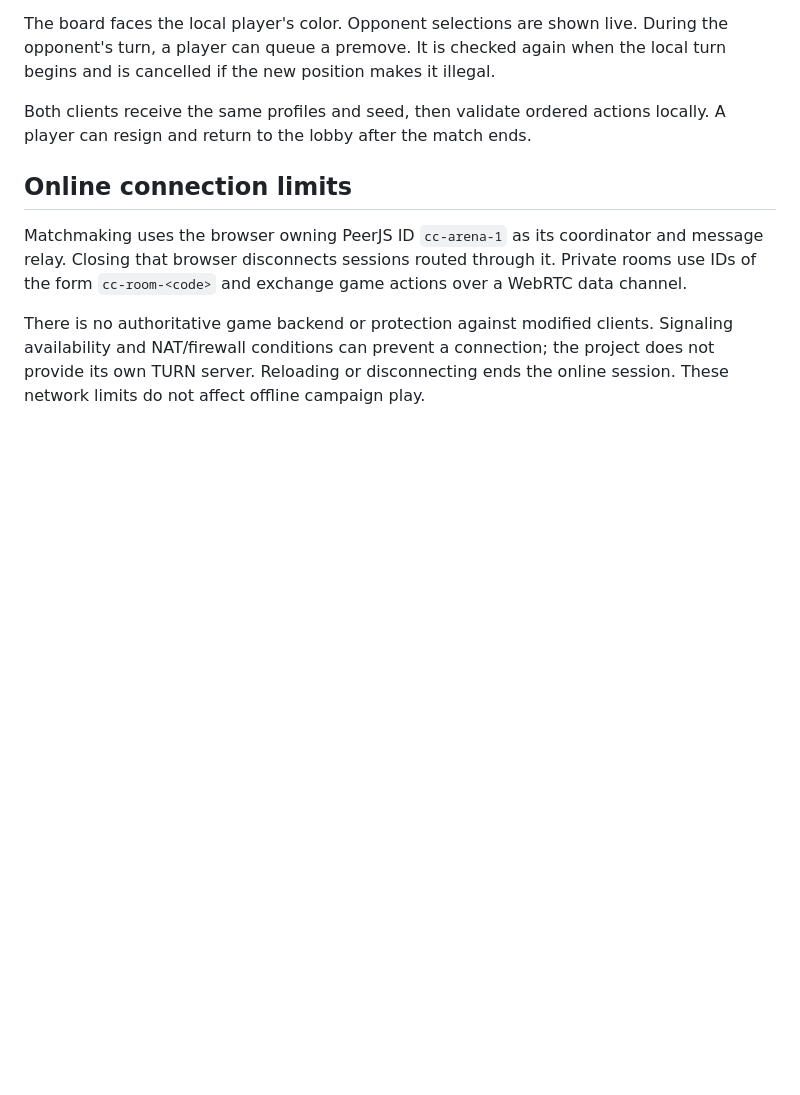
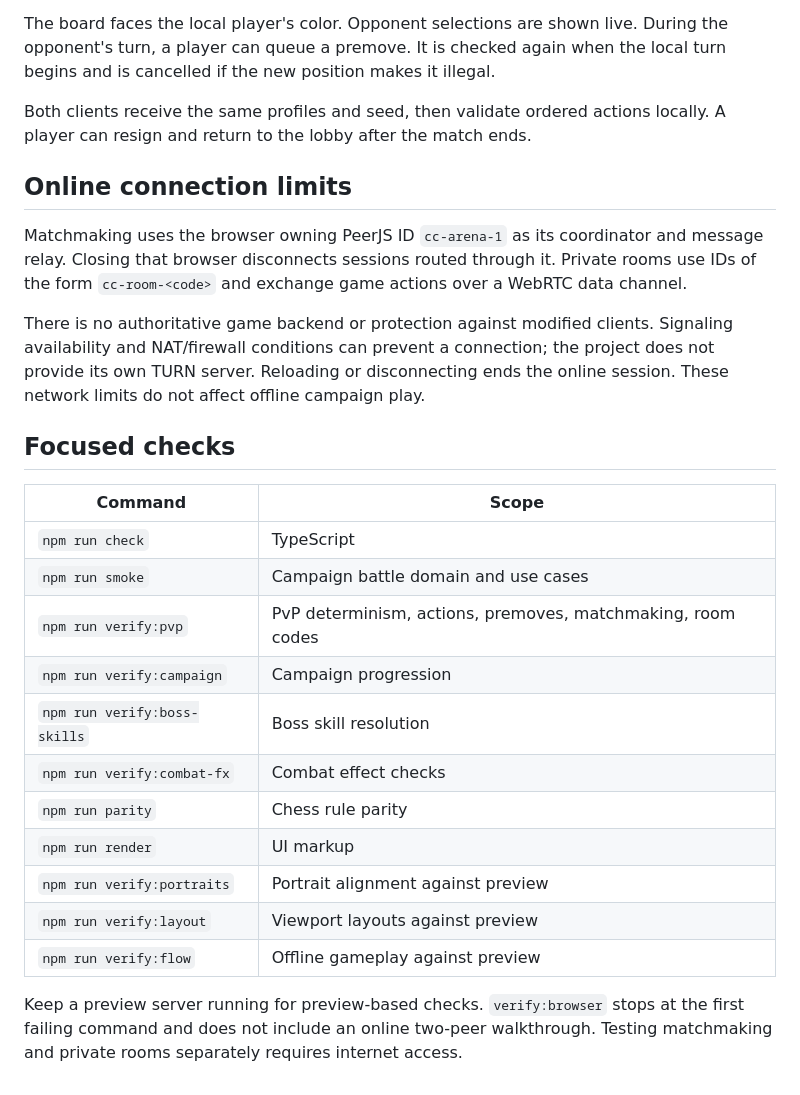
Before and after one commit to 0xMinomus/chessrpg, a Markdown page: README.md, the part around the change. Drawn GitHub-style; blank space fills up the shorter version.

Commit message:
docs: list focused verification commands

```diff
--- a/README.md
+++ b/README.md
@@ -105,3 +105,23 @@ There is no authoritative game backend or protection against modified clients.
 Signaling availability and NAT/firewall conditions can prevent a connection;
 the project does not provide its own TURN server. Reloading or disconnecting
 ends the online session. These network limits do not affect offline campaign play.
+
+## Focused checks
+
+| Command | Scope |
+|---|---|
+| `npm run check` | TypeScript |
+| `npm run smoke` | Campaign battle domain and use cases |
+| `npm run verify:pvp` | PvP determinism, actions, premoves, matchmaking, room codes |
+| `npm run verify:campaign` | Campaign progression |
+| `npm run verify:boss-skills` | Boss skill resolution |
+| `npm run verify:combat-fx` | Combat effect checks |
+| `npm run parity` | Chess rule parity |
+| `npm run render` | UI markup |
+| `npm run verify:portraits` | Portrait alignment against preview |
+| `npm run verify:layout` | Viewport layouts against preview |
+| `npm run verify:flow` | Offline gameplay against preview |
+
+Keep a preview server running for preview-based checks. `verify:browser` stops
+at the first failing command and does not include an online two-peer walkthrough.
+Testing matchmaking and private rooms separately requires internet access.
```
